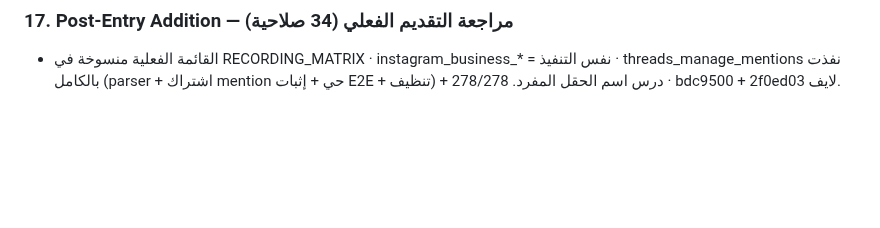
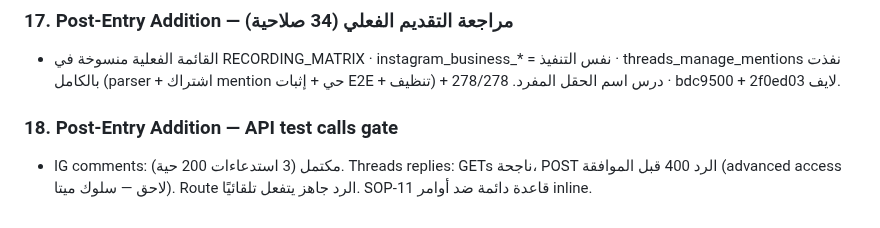
Before and after one commit to karim-abdalwahid/hudhud-radar, a Markdown page: PROJECT_MEMORY.md, the part around the change. Rendered like a GitHub page; blank space fills up the shorter version.

Commit message:
docs: API test calls gate status logged (session 24 / memory section 18)

```diff
--- a/PROJECT_MEMORY.md
+++ b/PROJECT_MEMORY.md
@@ -1698,3 +1698,6 @@ Owner directive: "??? ???? ?????? ?? ????? ??????" ? PostHog (the last unimpleme
 
 ### 17. Post-Entry Addition — مراجعة التقديم الفعلي (34 صلاحية)
 - القائمة الفعلية منسوخة في RECORDING_MATRIX · instagram_business_* = نفس التنفيذ · threads_manage_mentions نفذت بالكامل (parser + اشتراك mention حي + إثبات E2E + تنظيف) + درس اسم الحقل المفرد. 278/278 · bdc9500 + 2f0ed03 لايف.
+
+### 18. Post-Entry Addition — API test calls gate
+- IG comments: مكتمل (3 استدعاءات 200 حية). Threads replies: GETs ناجحة، POST الرد 400 قبل الموافقة (advanced access لاحق — سلوك ميتا). Route الرد جاهز يتفعل تلقائيًا. SOP-11 قاعدة دائمة ضد أوامر inline.
```
Also changed, not shown: 1 other file.
